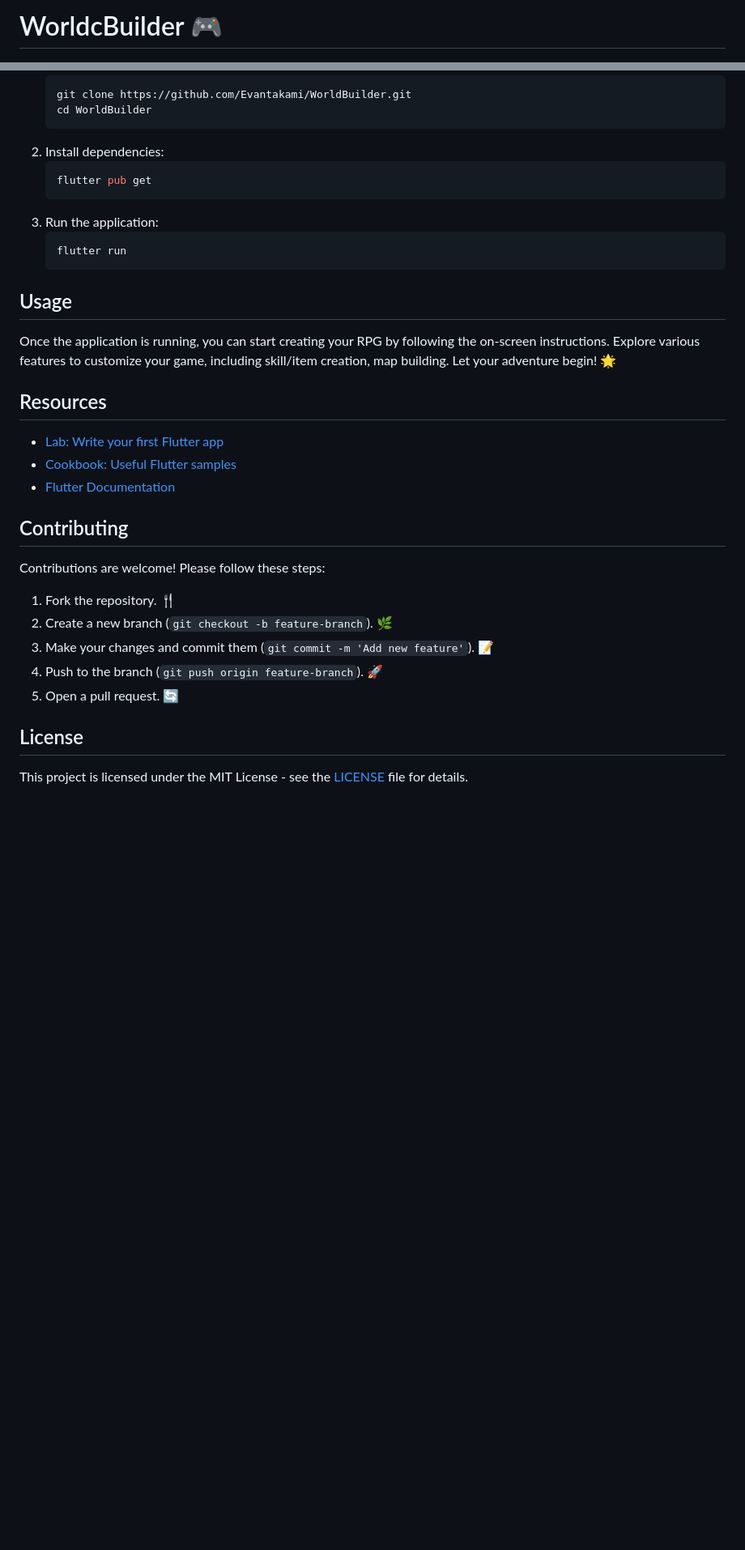
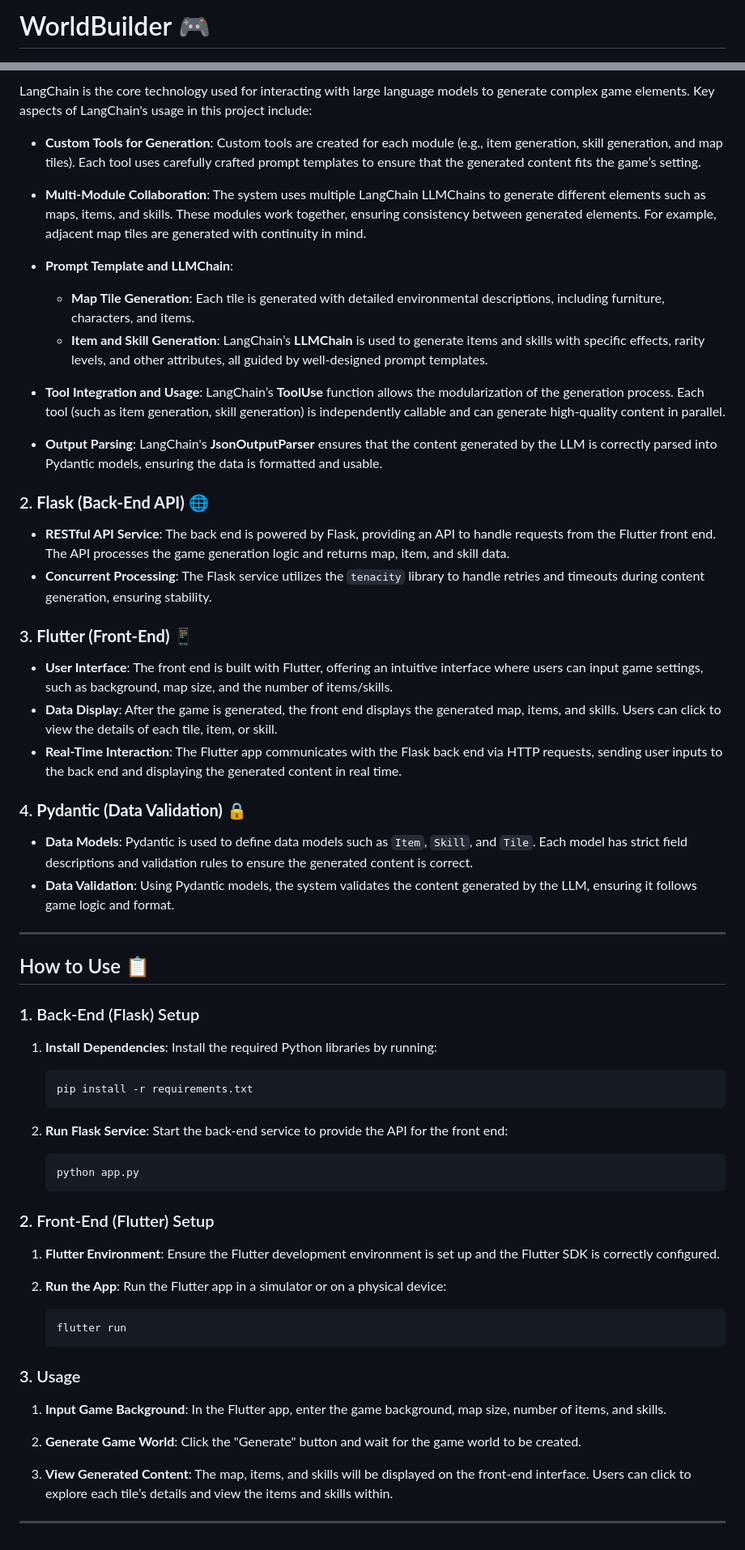
Before and after one commit to evantakami/WorldBuilder, a Markdown page: README.md, 2 parts joined by grey strips. Shown: that part at 81% size. Drawn GitHub-style; blank space fills up the shorter version.

````diff
--- a/README.md
+++ b/README.md
@@ -1,2 +1,2 @@
-# WorldcBuilder 🎮
+# WorldBuilder 🎮
 ![alt text](images/webui_flutter.png)
@@ -44,31 +58,72 @@ flowchart TD
+LangChain is the core technology used for interacting with large language models to generate complex game elements. Key aspects of LangChain's usage in this project include:
+
+- **Custom Tools for Generation**: Custom tools are created for each module (e.g., item generation, skill generation, and map tiles). Each tool uses carefully crafted prompt templates to ensure that the generated content fits the game’s setting.
+
+- **Multi-Module Collaboration**: The system uses multiple LangChain LLMChains to generate different elements such as maps, items, and skills. These modules work together, ensuring consistency between generated elements. For example, adjacent map tiles are generated with continuity in mind.
+
+- **Prompt Template and LLMChain**:
+  - **Map Tile Generation**: Each tile is generated with detailed environmental descriptions, including furniture, characters, and items.
+  - **Item and Skill Generation**: LangChain’s **LLMChain** is used to generate items and skills with specific effects, rarity levels, and other attributes, all guided by well-designed prompt templates.
+
+- **Tool Integration and Usage**: LangChain’s **ToolUse** function allows the modularization of the generation process. Each tool (such as item generation, skill generation) is independently callable and can generate high-quality content in parallel.
+
+- **Output Parsing**: LangChain's **JsonOutputParser** ensures that the content generated by the LLM is correctly parsed into Pydantic models, ensuring the data is formatted and usable.
+
+### 2. **Flask (Back-End API)** 🌐
+
+- **RESTful API Service**: The back end is powered by Flask, providing an API to handle requests from the Flutter front end. The API processes the game generation logic and returns map, item, and skill data.
+- **Concurrent Processing**: The Flask service utilizes the `tenacity` library to handle retries and timeouts during content generation, ensuring stability.
+
+### 3. **Flutter (Front-End)** 📱
+
+- **User Interface**: The front end is built with Flutter, offering an intuitive interface where users can input game settings, such as background, map size, and the number of items/skills.
+- **Data Display**: After the game is generated, the front end displays the generated map, items, and skills. Users can click to view the details of each tile, item, or skill.
+- **Real-Time Interaction**: The Flutter app communicates with the Flask back end via HTTP requests, sending user inputs to the back end and displaying the generated content in real time.
+
+### 4. **Pydantic (Data Validation)** 🔒
+
+- **Data Models**: Pydantic is used to define data models such as `Item`, `Skill`, and `Tile`. Each model has strict field descriptions and validation rules to ensure the generated content is correct.
+- **Data Validation**: Using Pydantic models, the system validates the content generated by the LLM, ensuring it follows game logic and format.
+
+---
+
+## How to Use 📋
+
+### 1. Back-End (Flask) Setup
+
+1. **Install Dependencies**:
+   Install the required Python libraries by running:
+
    ```bash
-   git clone https://github.com/Evantakami/WorldBuilder.git
-   cd WorldBuilder
+   pip install -r requirements.txt
    ```
-2. Install dependencies:
+
+2. **Run Flask Service**:
+Start the back-end service to provide the API for the front end:
    ```bash
-   flutter pub get
+   python app.py
    ```
-3. Run the application:
+
+### 2. Front-End (Flutter) Setup
+
+1. **Flutter Environment**:
+Ensure the Flutter development environment is set up and the Flutter SDK is correctly configured.
+
+2. **Run the App**:
+Run the Flutter app in a simulator or on a physical device:
    ```bash
    flutter run
    ```
 
-## Usage
-Once the application is running, you can start creating your RPG by following the on-screen instructions. Explore various features to customize your game, including skill/item creation, map building. Let your adventure begin! 🌟
+### 3. Usage
 
-## Resources
-- [Lab: Write your first Flutter app](https://docs.flutter.dev/get-started/codelab)
-- [Cookbook: Useful Flutter samples](https://docs.flutter.dev/cookbook)
-- [Flutter Documentation](https://docs.flutter.dev/)
+1. **Input Game Background**:
+In the Flutter app, enter the game background, map size, number of items, and skills.
 
-## Contributing
-Contributions are welcome! Please follow these steps:
-1. Fork the repository. 🍴
-2. Create a new branch (`git checkout -b feature-branch`). 🌿
-3. Make your changes and commit them (`git commit -m 'Add new feature'`). 📝
-4. Push to the branch (`git push origin feature-branch`). 🚀
-5. Open a pull request. 🔄
+2. **Generate Game World**:
+Click the "Generate" button and wait for the game world to be created.
 
-## License
-This project is licensed under the MIT License - see the [LICENSE](LICENSE) file for details.
+3. **View Generated Content**:
+The map, items, and skills will be displayed on the front-end interface. Users can click to explore each tile’s details and view the items and skills within.
+
+---
````
Also changed, not shown: other parts of README.md (+36 -22 lines).
